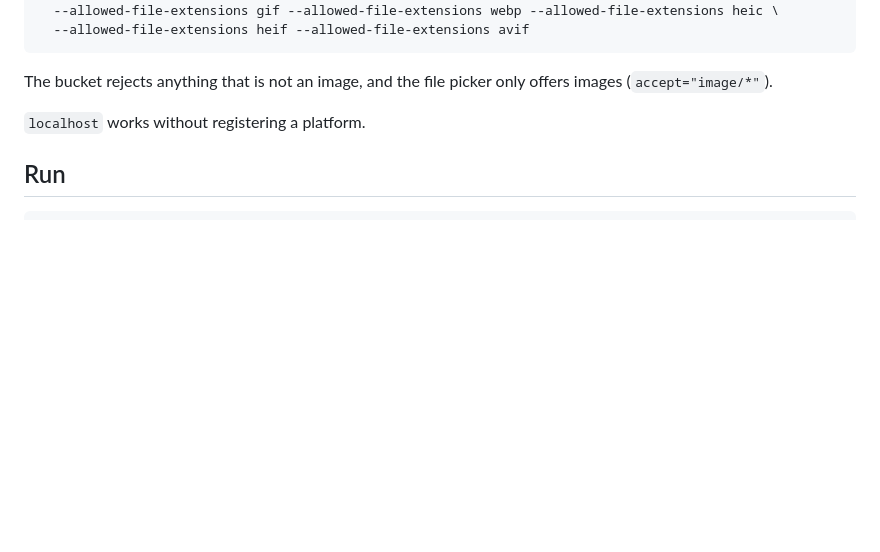
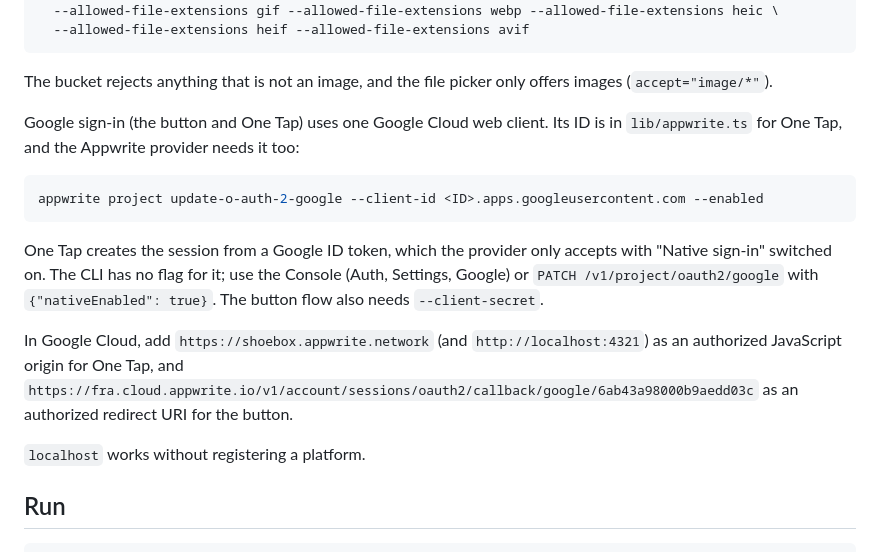
Before and after one commit to Meldiron/shoebox, a Markdown page: README.md, the part around the change. Rendered like a GitHub page; blank space fills up the shorter version.

Commit message:
Document Google sign-in setup
The provider needs the web client ID for the button and native sign-in
switched on for One Tap, which the CLI cannot do yet. Also lists the origin
and callback to register in Google Cloud.

Co-Authored-By: Claude Fable 5.1 <noreply@anthropic.com>

````diff
--- a/README.md
+++ b/README.md
@@ -84,6 +84,23 @@ appwrite storage create-bucket --bucket-id photos --name Photos --enabled \
 
 The bucket rejects anything that is not an image, and the file picker only
 offers images (`accept="image/*"`).
+
+Google sign-in (the button and One Tap) uses one Google Cloud web client. Its
+ID is in `lib/appwrite.ts` for One Tap, and the Appwrite provider needs it too:
+
+```sh
+appwrite project update-o-auth-2-google --client-id <ID>.apps.googleusercontent.com --enabled
+```
+
+One Tap creates the session from a Google ID token, which the provider only
+accepts with "Native sign-in" switched on. The CLI has no flag for it; use
+the Console (Auth, Settings, Google) or `PATCH /v1/project/oauth2/google`
+with `{"nativeEnabled": true}`. The button flow also needs `--client-secret`.
+
+In Google Cloud, add `https://shoebox.appwrite.network` (and
+`http://localhost:4321`) as an authorized JavaScript origin for One Tap, and
+`https://fra.cloud.appwrite.io/v1/account/sessions/oauth2/callback/google/6ab43a98000b9aedd03c`
+as an authorized redirect URI for the button.
 
 `localhost` works without registering a platform.
 
````
